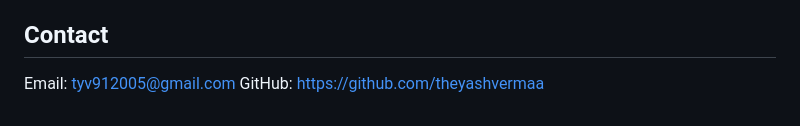
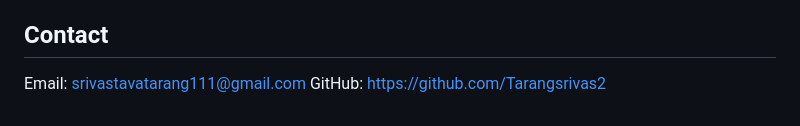
Before and after one commit to Tarangsrivas2/Certichain-Project, a Markdown page: README.md, the part around the change. Drawn GitHub-style.

```diff
--- a/README.md
+++ b/README.md
@@ -94,5 +94,5 @@ CertiChain addresses these problems by providing a secure, fast, and automated v
 4. Public API for third-party verification
 
 ## Contact
-Email: tyv912005@gmail.com
-GitHub: https://github.com/theyashvermaa
+Email: srivastavatarang111@gmail.com
+GitHub: https://github.com/Tarangsrivas2
```
